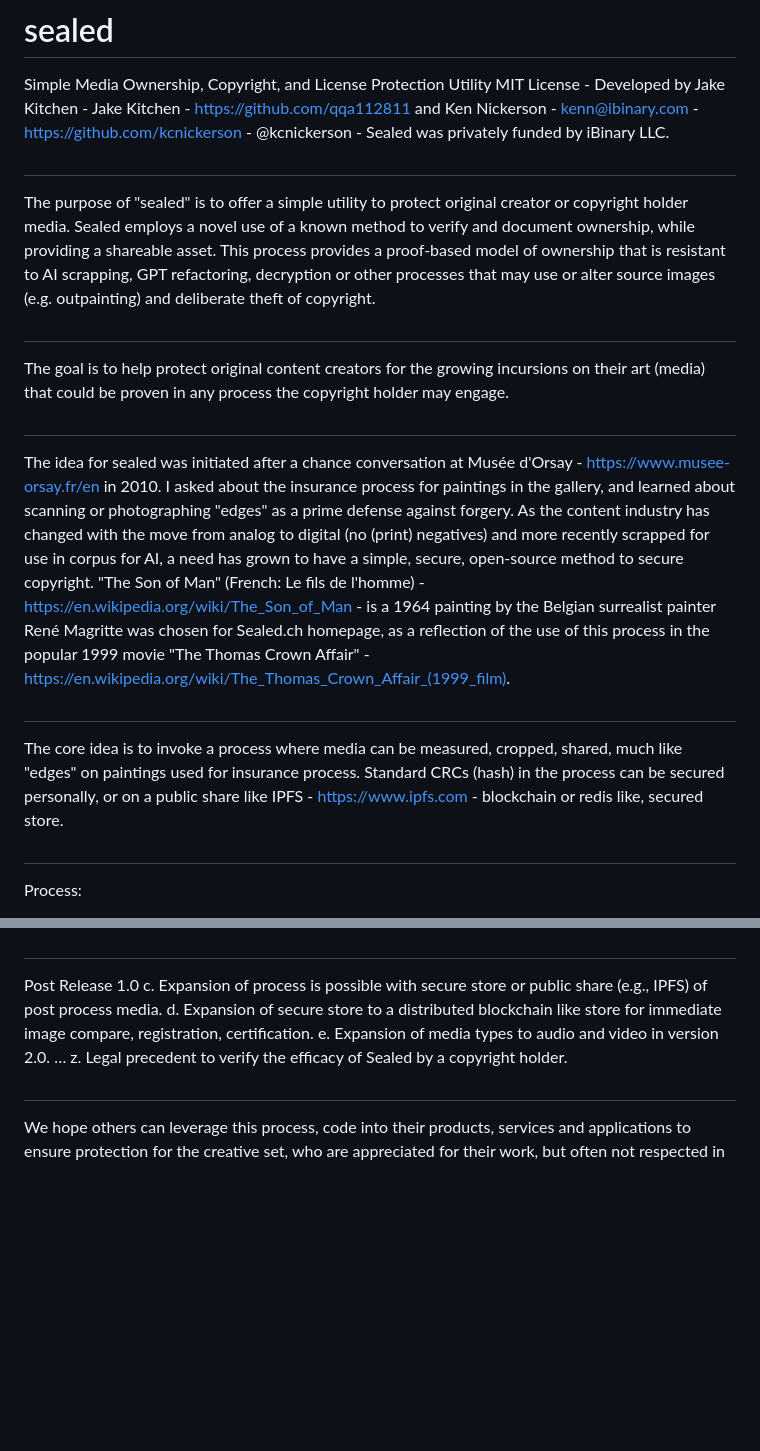
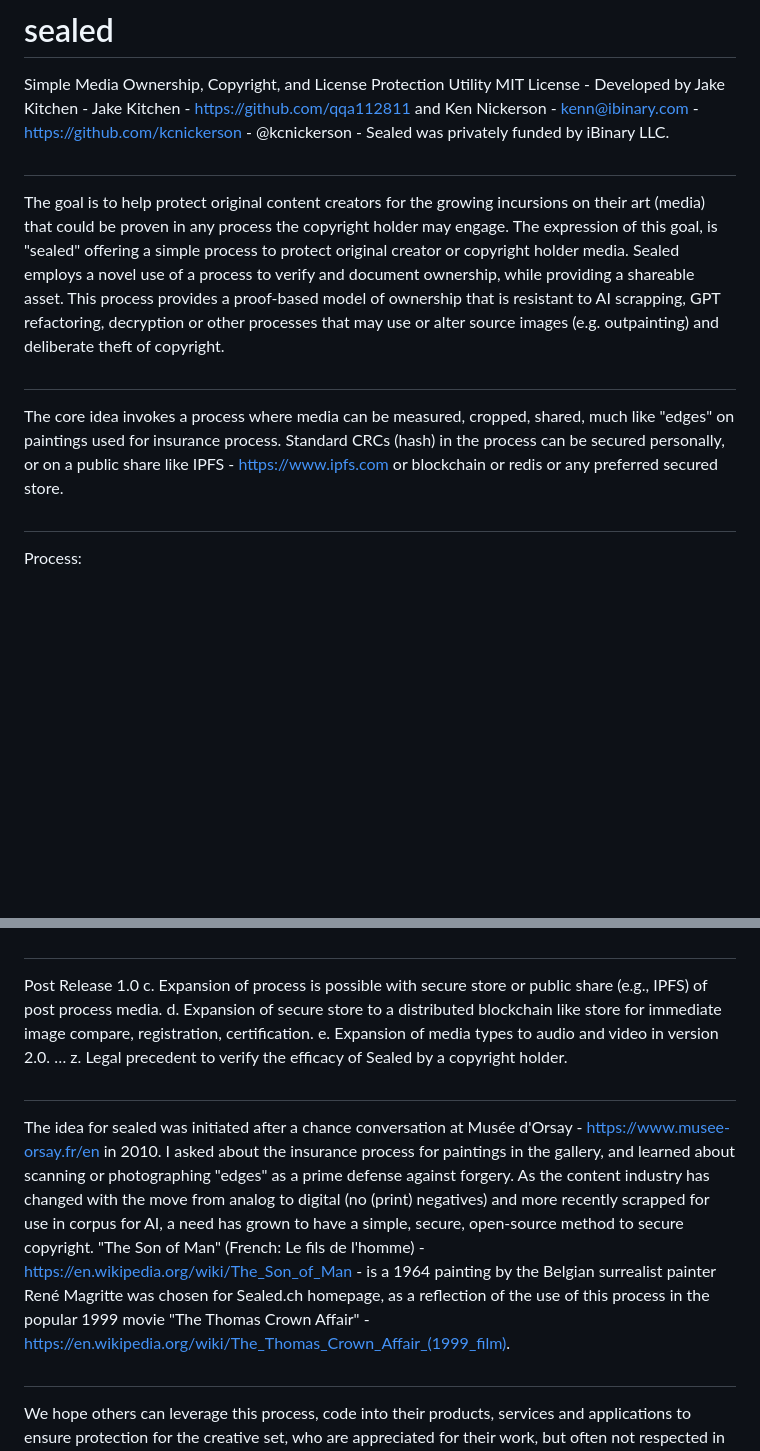
Before and after one commit to ibinary/sealed, a Markdown page: README.md, 2 parts joined by grey strips. Drawn GitHub-style; blank space fills up the shorter version.

Commit message:
Update README.md
typos.

```diff
--- a/README.md
+++ b/README.md
@@ -2,13 +2,9 @@
 Simple Media Ownership, Copyright, and License Protection Utility
 MIT License - Developed by Jake Kitchen - Jake Kitchen - https://github.com/qqa112811 and Ken Nickerson - kenn@ibinary.com - https://github.com/kcnickerson - @kcnickerson - Sealed was privately funded by iBinary LLC.
 #
-The purpose of "sealed" is to offer a simple utility to protect original creator or copyright holder media. Sealed employs a novel use of a known method to verify and document ownership, while providing a shareable asset. This process provides a proof-based model of ownership that is resistant to AI scrapping, GPT refactoring, decryption or other processes that may use or alter source images (e.g. outpainting) and deliberate theft of copyright.
+The goal is to help protect original content creators for the growing incursions on their art (media) that could be proven in any process the copyright holder may engage. The expression of this goal, is "sealed" offering a simple process to protect original creator or copyright holder media. Sealed employs a novel use of a process to verify and document ownership, while providing a shareable asset. This process provides a proof-based model of ownership that is resistant to AI scrapping, GPT refactoring, decryption or other processes that may use or alter source images (e.g. outpainting) and deliberate theft of copyright.
 #
-The goal is to help protect original content creators for the growing incursions on their art (media) that could be proven in any process the copyright holder may engage.
-#
-The idea for sealed was initiated after a chance conversation at Musée d'Orsay - https://www.musee-orsay.fr/en in 2010. I asked about the insurance process for paintings in the gallery, and learned about scanning or photographing "edges" as a prime defense against forgery. As the content industry has changed with the move from analog to digital (no (print) negatives) and more recently scrapped for use in corpus for AI, a need has grown to have a simple, secure, open-source method to secure copyright. "The Son of Man" (French: Le fils de l'homme) - https://en.wikipedia.org/wiki/The_Son_of_Man - is a 1964 painting by the Belgian surrealist painter René Magritte was chosen for Sealed.ch homepage, as a reflection of the use of this process in the popular 1999 movie "The Thomas Crown Affair" - https://en.wikipedia.org/wiki/The_Thomas_Crown_Affair_(1999_film).
-#
-The core idea is to invoke a process where media can be measured, cropped, shared, much like "edges" on paintings used for insurance process. Standard CRCs (hash) in the process can be secured personally, or on a public share like IPFS - https://www.ipfs.com - blockchain or redis like, secured store.
+The core idea invokes a process where media can be measured, cropped, shared, much like "edges" on paintings used for insurance process. Standard CRCs (hash) in the process can be secured personally, or on a public share like IPFS - https://www.ipfs.com or blockchain or redis or any preferred secured store.
 #
 Process:
 1. Copyright Image uploaded to Sealed.ch OR local terminal application OR self-directed use of the open-source library - https://github.com/ibinary/sealed - integrated into custom solutions.
@@ -31,4 +27,6 @@ e. Expansion of media types to audio and video in version 2.0.
 …
 z. Legal precedent to verify the efficacy of Sealed by a copyright holder.
 #
+The idea for sealed was initiated after a chance conversation at Musée d'Orsay - https://www.musee-orsay.fr/en in 2010. I asked about the insurance process for paintings in the gallery, and learned about scanning or photographing "edges" as a prime defense against forgery. As the content industry has changed with the move from analog to digital (no (print) negatives) and more recently scrapped for use in corpus for AI, a need has grown to have a simple, secure, open-source method to secure copyright. "The Son of Man" (French: Le fils de l'homme) - https://en.wikipedia.org/wiki/The_Son_of_Man - is a 1964 painting by the Belgian surrealist painter René Magritte was chosen for Sealed.ch homepage, as a reflection of the use of this process in the popular 1999 movie "The Thomas Crown Affair" - https://en.wikipedia.org/wiki/The_Thomas_Crown_Affair_(1999_film).
+#
 We hope others can leverage this process, code into their products, services and applications to ensure protection for the creative set, who are appreciated for their work, but often not respected in terms of attribution or compensation. If you have any suggestions, enhancements, updates, forks, all are warmly welcomed at contact@sealed.ch. Good luck!
```
